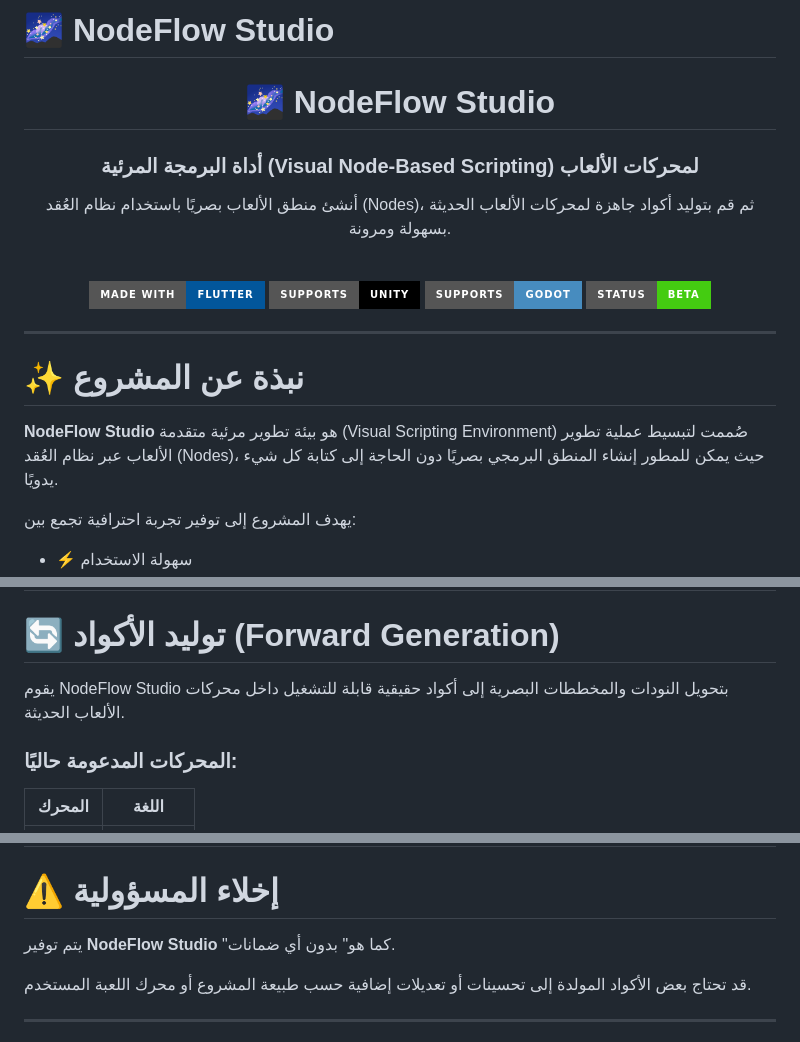
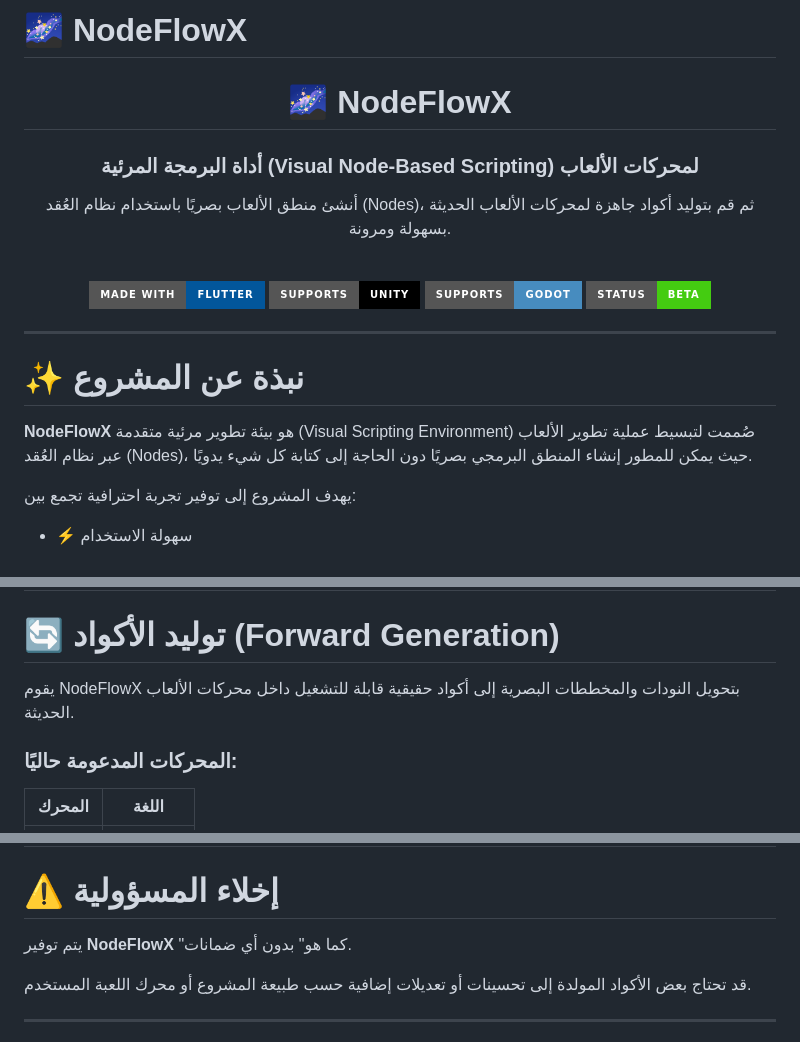
Before and after one commit to addsee/NodeFlowX, a Markdown page: README.md, 3 parts joined by grey strips. GitHub-like rendering; badges without logos.

Commit message:
NodeFlowX
Signed-off-by: addsee <addsee2@gmail.com>

```diff
--- a/README.md
+++ b/README.md
@@ -1,8 +1,8 @@
-# 🌌 NodeFlow Studio
+# 🌌 NodeFlowX
 
 <div align="center">
 
-# 🌌 NodeFlow Studio
+# 🌌 NodeFlowX
 
 ### أداة البرمجة المرئية (Visual Node-Based Scripting) لمحركات الألعاب
 
@@ -32,7 +32,7 @@
 
 # ✨ نبذة عن المشروع
 
-**NodeFlow Studio** هو بيئة تطوير مرئية متقدمة (Visual Scripting Environment) صُممت لتبسيط عملية تطوير الألعاب عبر نظام العُقد (Nodes)، حيث يمكن للمطور إنشاء المنطق البرمجي بصريًا دون الحاجة إلى كتابة كل شيء يدويًا.
+**NodeFlowX** هو بيئة تطوير مرئية متقدمة (Visual Scripting Environment) صُممت لتبسيط عملية تطوير الألعاب عبر نظام العُقد (Nodes)، حيث يمكن للمطور إنشاء المنطق البرمجي بصريًا دون الحاجة إلى كتابة كل شيء يدويًا.
 
 يهدف المشروع إلى توفير تجربة احترافية تجمع بين:
 
@@ -78,7 +78,7 @@
 
 # 🔄 توليد الأكواد (Forward Generation)
 
-يقوم NodeFlow Studio بتحويل النودات والمخططات البصرية إلى أكواد حقيقية قابلة للتشغيل داخل محركات الألعاب الحديثة.
+يقوم NodeFlowX بتحويل النودات والمخططات البصرية إلى أكواد حقيقية قابلة للتشغيل داخل محركات الألعاب الحديثة.
 
 ### المحركات المدعومة حاليًا:
 
@@ -221,7 +221,7 @@ flutter run -d chrome
 
 # ⚠️ إخلاء المسؤولية
 
-يتم توفير **NodeFlow Studio** "كما هو" بدون أي ضمانات.
+يتم توفير **NodeFlowX** "كما هو" بدون أي ضمانات.
 
 قد تحتاج بعض الأكواد المولدة إلى تحسينات أو تعديلات إضافية حسب طبيعة المشروع أو محرك اللعبة المستخدم.
 
```
